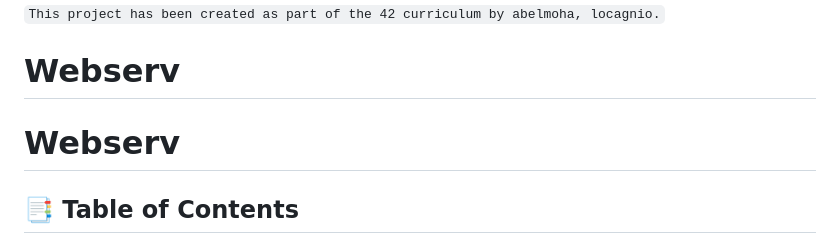
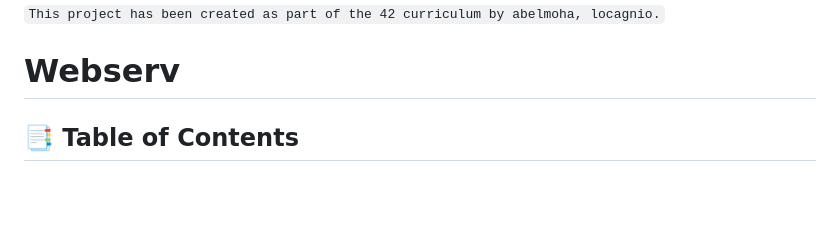
Before and after one commit to Pin2picee/WebServ, a Markdown page: README.md, the part around the change. GitHub-like rendering; blank space fills up the shorter version.

Commit message:
Clean up README by removing unnecessary header
Removed redundant header from README.

```diff
--- a/README.md
+++ b/README.md
@@ -1,8 +1,6 @@
 `This project has been created as part of the 42 curriculum by abelmoha, locagnio.`
 
 # Webserv
-
-# <a name="webserv"></a>Webserv
 
 ## <a name="table-of-contents"></a>📑 Table of Contents
 - [Description](#description)
```
